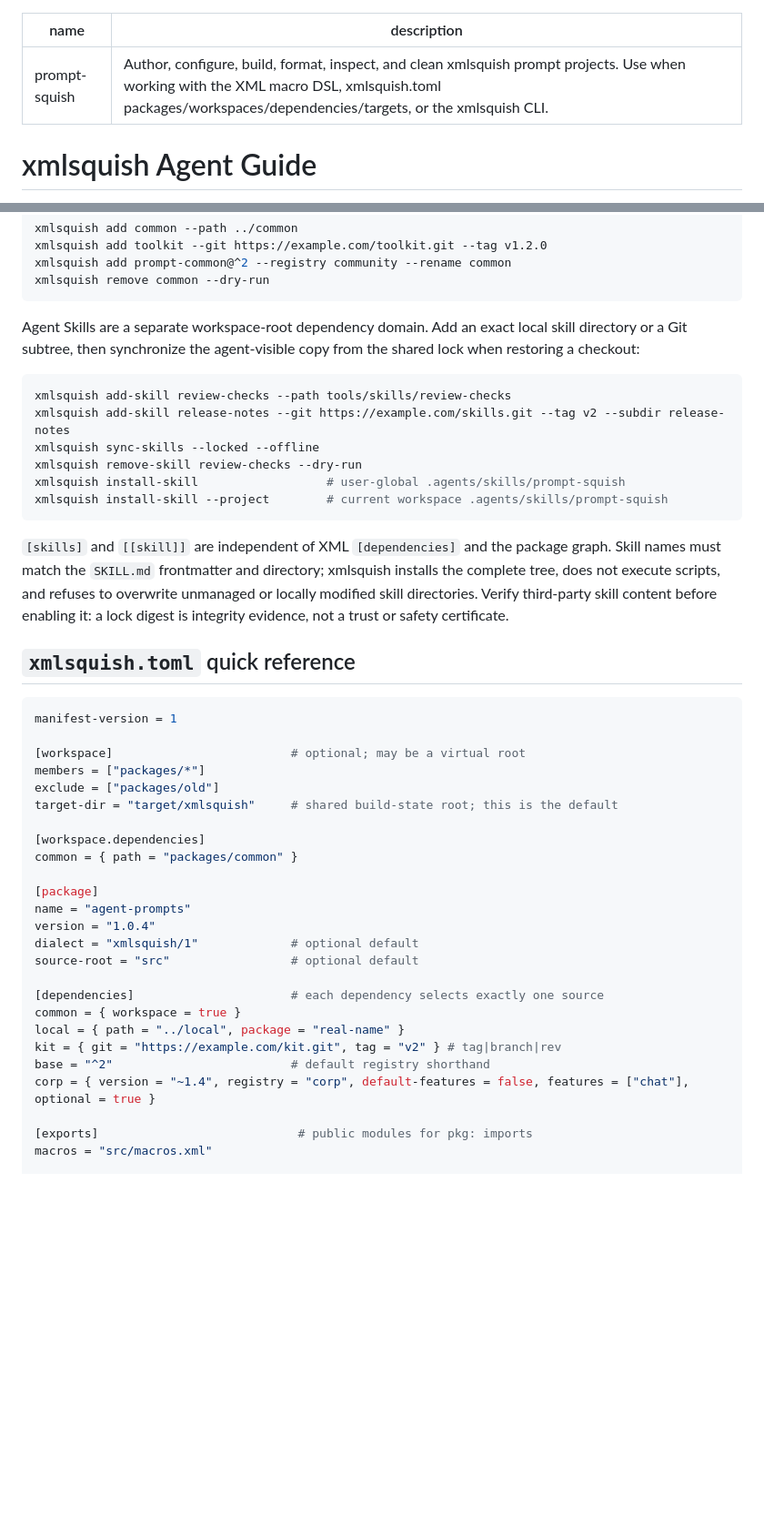
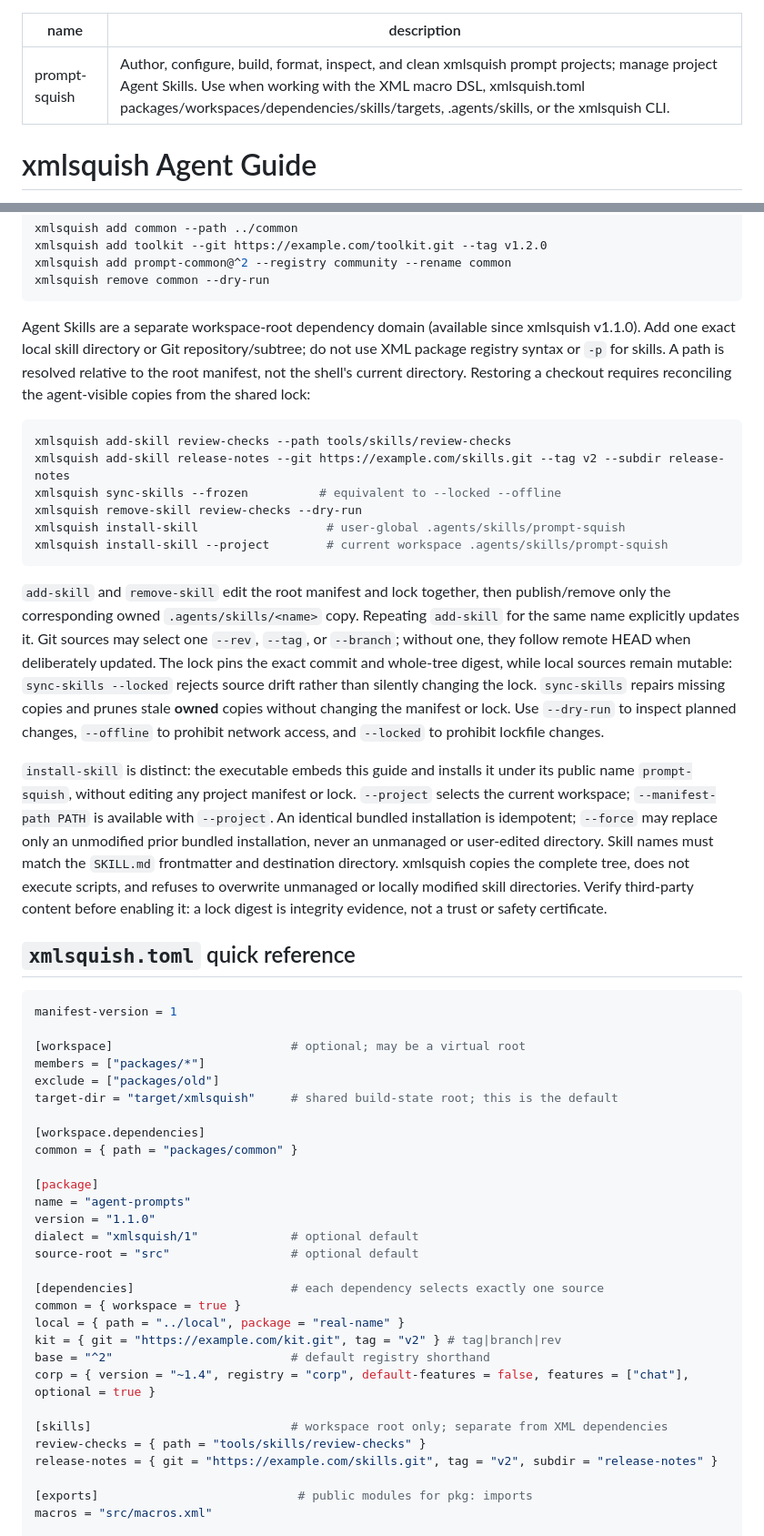
Before and after one commit to kleedaisuki/prompt-squish, a Markdown page: SKILL.md, 2 parts joined by grey strips. Shown at 91% size. GitHub-like rendering; blank space fills up the shorter version.

Commit message:
docs(skill): teach v1.1.0 skill dependency workflows

````diff
--- a/SKILL.md
+++ b/SKILL.md
@@ -1,6 +1,6 @@
 ---
 name: prompt-squish
-description: Author, configure, build, format, inspect, and clean xmlsquish prompt projects. Use when working with the XML macro DSL, xmlsquish.toml packages/workspaces/dependencies/targets, or the xmlsquish CLI.
+description: Author, configure, build, format, inspect, and clean xmlsquish prompt projects; manage project Agent Skills. Use when working with the XML macro DSL, xmlsquish.toml packages/workspaces/dependencies/skills/targets, .agents/skills, or the xmlsquish CLI.
 ---
 
 # xmlsquish Agent Guide
@@ -29,25 +29,42 @@ xmlsquish add prompt-common@^2 --registry community --rename common
 xmlsquish remove common --dry-run
 ```
 
-Agent Skills are a separate workspace-root dependency domain. Add an exact local
-skill directory or a Git subtree, then synchronize the agent-visible copy from
-the shared lock when restoring a checkout:
+Agent Skills are a separate workspace-root dependency domain (available since
+xmlsquish v1.1.0). Add one exact local skill directory or Git repository/subtree;
+do not use XML package registry syntax or `-p` for skills. A path is resolved
+relative to the root manifest, not the shell's current directory. Restoring a
+checkout requires reconciling the agent-visible copies from the shared lock:
 
 ```bash
 xmlsquish add-skill review-checks --path tools/skills/review-checks
 xmlsquish add-skill release-notes --git https://example.com/skills.git --tag v2 --subdir release-notes
-xmlsquish sync-skills --locked --offline
+xmlsquish sync-skills --frozen          # equivalent to --locked --offline
 xmlsquish remove-skill review-checks --dry-run
 xmlsquish install-skill                  # user-global .agents/skills/prompt-squish
 xmlsquish install-skill --project        # current workspace .agents/skills/prompt-squish
 ```
 
-`[skills]` and `[[skill]]` are independent of XML `[dependencies]` and the
-package graph. Skill names must match the `SKILL.md` frontmatter and directory;
-xmlsquish installs the complete tree, does not execute scripts, and refuses to
-overwrite unmanaged or locally modified skill directories. Verify third-party
-skill content before enabling it: a lock digest is integrity evidence, not a
-trust or safety certificate.
+`add-skill` and `remove-skill` edit the root manifest and lock together, then
+publish/remove only the corresponding owned `.agents/skills/<name>` copy.
+Repeating `add-skill` for the same name explicitly updates it. Git sources may
+select one `--rev`, `--tag`, or `--branch`; without one, they follow remote HEAD
+when deliberately updated. The lock pins the exact commit and whole-tree digest,
+while local sources remain mutable: `sync-skills --locked` rejects source drift
+rather than silently changing the lock. `sync-skills` repairs missing copies and
+prunes stale **owned** copies without changing the manifest or lock. Use
+`--dry-run` to inspect planned changes, `--offline` to prohibit network access,
+and `--locked` to prohibit lockfile changes.
+
+`install-skill` is distinct: the executable embeds this guide and installs it
+under its public name `prompt-squish`, without editing any project manifest or
+lock. `--project` selects the current workspace; `--manifest-path PATH` is
+available with `--project`. An identical bundled installation is idempotent;
+`--force` may replace only an unmodified prior bundled installation, never an
+unmanaged or user-edited directory. Skill names must match the `SKILL.md`
+frontmatter and destination directory. xmlsquish copies the complete tree, does
+not execute scripts, and refuses to overwrite unmanaged or locally modified
+skill directories. Verify third-party content before enabling it: a lock digest
+is integrity evidence, not a trust or safety certificate.
 
 ## `xmlsquish.toml` quick reference
 
@@ -64,7 +81,7 @@ common = { path = "packages/common" }
 
 [package]
 name = "agent-prompts"
-version = "1.0.4"
+version = "1.1.0"
 dialect = "xmlsquish/1"             # optional default
 source-root = "src"                 # optional default
 
@@ -74,6 +91,10 @@ local = { path = "../local", package = "real-name" }
 kit = { git = "https://example.com/kit.git", tag = "v2" } # tag|branch|rev
 base = "^2"                         # default registry shorthand
 corp = { version = "~1.4", registry = "corp", default-features = false, features = ["chat"], optional = true }
+
+[skills]                            # workspace root only; separate from XML dependencies
+review-checks = { path = "tools/skills/review-checks" }
+release-notes = { git = "https://example.com/skills.git", tag = "v2", subdir = "release-notes" }
 
 [exports]                            # public modules for pkg: imports
 macros = "src/macros.xml"
````
Also changed, not shown: other parts of SKILL.md (+2 -2 lines).
